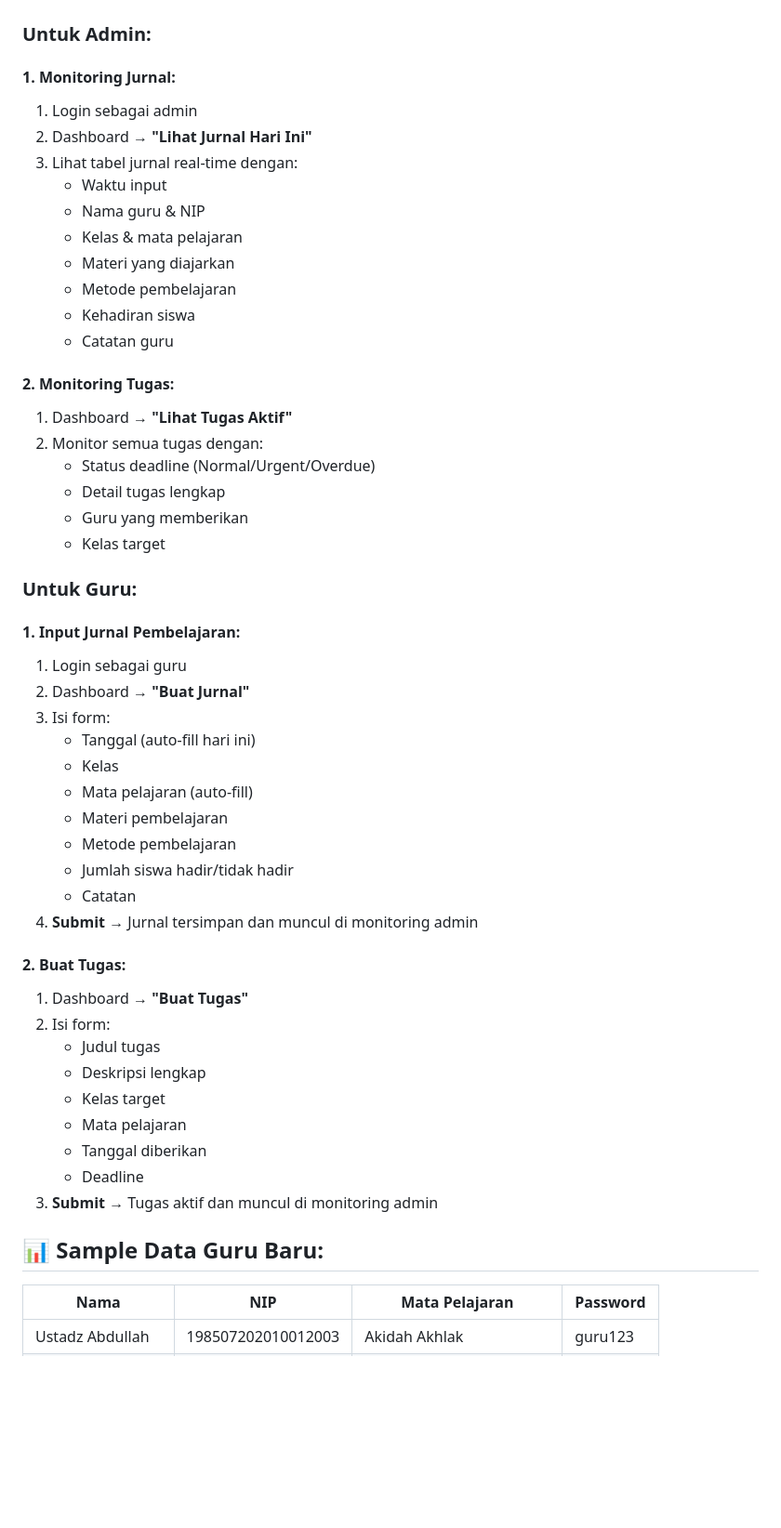
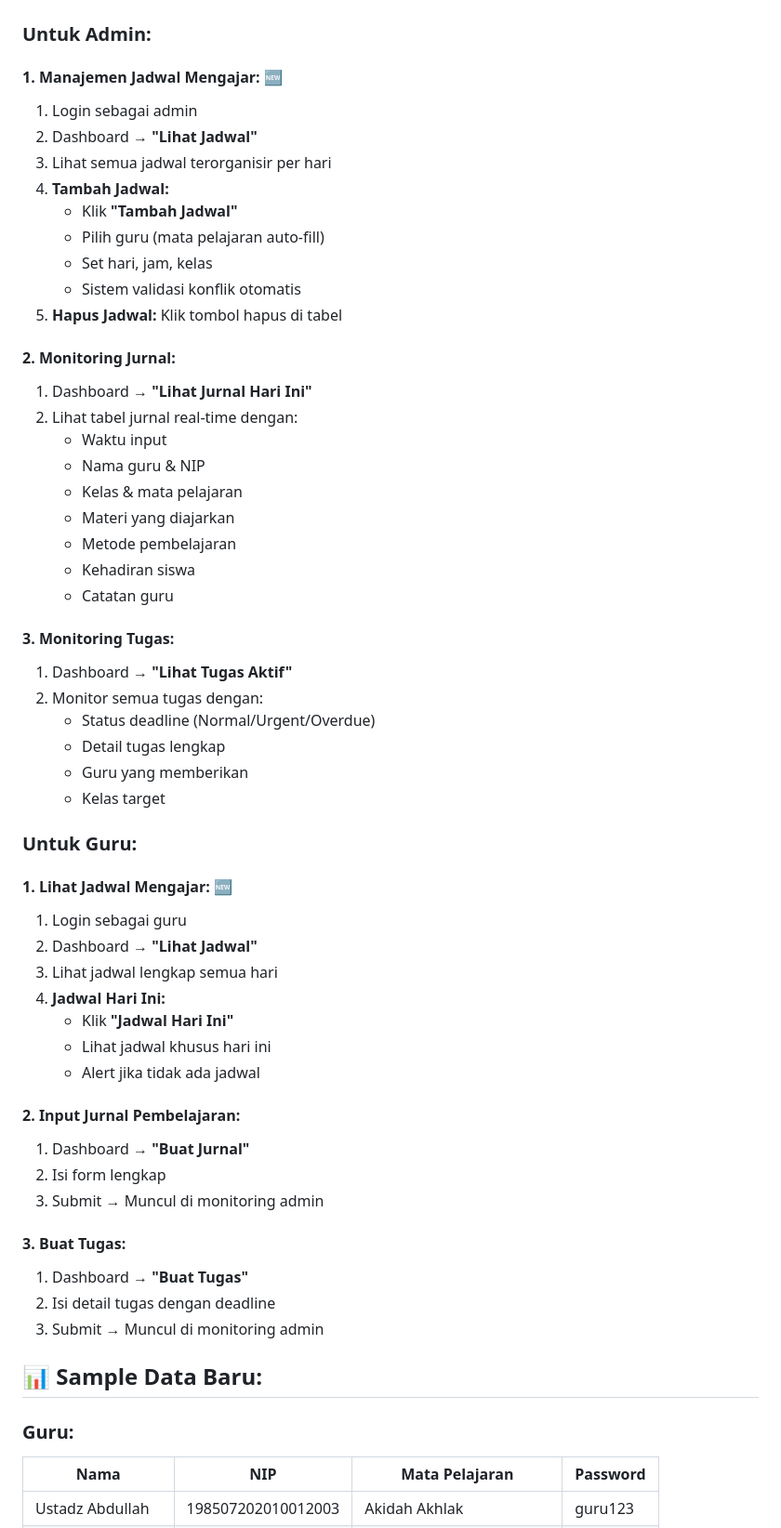
Before and after one commit to Sandi070/sistem-kontrol-guru-manick, a Markdown page: FITUR_BARU.md, the part around one of its changes. Shown at 93% size. GitHub-like rendering; blank space fills up the shorter version.

```diff
--- a/FITUR_BARU.md
+++ b/FITUR_BARU.md
@@ -48,10 +61,20 @@
 
 ### **Untuk Admin:**
 
-#### 1. **Monitoring Jurnal:**
+#### 1. **Manajemen Jadwal Mengajar:** 🆕
 1. Login sebagai admin
-2. Dashboard → **"Lihat Jurnal Hari Ini"**
-3. Lihat tabel jurnal real-time dengan:
+2. Dashboard → **"Lihat Jadwal"**
+3. Lihat semua jadwal terorganisir per hari
+4. **Tambah Jadwal:**
+   - Klik **"Tambah Jadwal"**
+   - Pilih guru (mata pelajaran auto-fill)
+   - Set hari, jam, kelas
+   - Sistem validasi konflik otomatis
+5. **Hapus Jadwal:** Klik tombol hapus di tabel
+
+#### 2. **Monitoring Jurnal:**
+1. Dashboard → **"Lihat Jurnal Hari Ini"**
+2. Lihat tabel jurnal real-time dengan:
    - Waktu input
    - Nama guru & NIP
    - Kelas & mata pelajaran
@@ -60,7 +83,7 @@
    - Kehadiran siswa
    - Catatan guru
 
-#### 2. **Monitoring Tugas:**
+#### 3. **Monitoring Tugas:**
 1. Dashboard → **"Lihat Tugas Aktif"**
 2. Monitor semua tugas dengan:
    - Status deadline (Normal/Urgent/Overdue)
@@ -70,32 +93,28 @@
 
 ### **Untuk Guru:**
 
-#### 1. **Input Jurnal Pembelajaran:**
+#### 1. **Lihat Jadwal Mengajar:** 🆕
 1. Login sebagai guru
-2. Dashboard → **"Buat Jurnal"**
-3. Isi form:
-   - Tanggal (auto-fill hari ini)
-   - Kelas
-   - Mata pelajaran (auto-fill)
-   - Materi pembelajaran
-   - Metode pembelajaran
-   - Jumlah siswa hadir/tidak hadir
-   - Catatan
-4. **Submit** → Jurnal tersimpan dan muncul di monitoring admin
+2. Dashboard → **"Lihat Jadwal"**
+3. Lihat jadwal lengkap semua hari
+4. **Jadwal Hari Ini:**
+   - Klik **"Jadwal Hari Ini"**
+   - Lihat jadwal khusus hari ini
+   - Alert jika tidak ada jadwal
 
-#### 2. **Buat Tugas:**
+#### 2. **Input Jurnal Pembelajaran:**
+1. Dashboard → **"Buat Jurnal"**
+2. Isi form lengkap
+3. Submit → Muncul di monitoring admin
+
+#### 3. **Buat Tugas:**
 1. Dashboard → **"Buat Tugas"**
-2. Isi form:
-   - Judul tugas
-   - Deskripsi lengkap
-   - Kelas target
-   - Mata pelajaran
-   - Tanggal diberikan
-   - Deadline
-3. **Submit** → Tugas aktif dan muncul di monitoring admin
+2. Isi detail tugas dengan deadline
+3. Submit → Muncul di monitoring admin
 
-## 📊 **Sample Data Guru Baru:**
+## 📊 **Sample Data Baru:**
 
+### **Guru:**
 | Nama | NIP | Mata Pelajaran | Password |
 |------|-----|----------------|----------|
 | Ustadz Abdullah | 198507202010012003 | Akidah Akhlak | guru123 |
```
Also changed, not shown: other parts of FITUR_BARU.md (+64 -25 lines).
